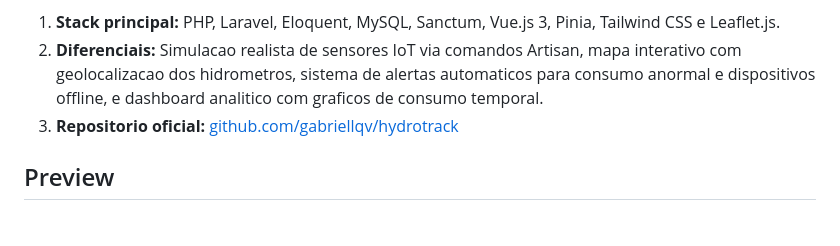
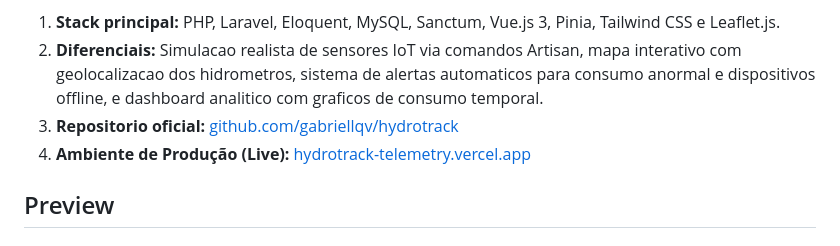
Before and after one commit to gabriellqv/hydrotrack, a Markdown page: README.md, the part around the change. Rendered like a GitHub page.

Commit message:
docs: adicionar link de deploy em producao no readme

```diff
--- a/README.md
+++ b/README.md
@@ -11,6 +11,7 @@ O HydroTrack e uma plataforma de monitoramento de telemetria hidrica IoT que sim
 1. **Stack principal:** PHP, Laravel, Eloquent, MySQL, Sanctum, Vue.js 3, Pinia, Tailwind CSS e Leaflet.js.
 2. **Diferenciais:** Simulacao realista de sensores IoT via comandos Artisan, mapa interativo com geolocalizacao dos hidrometros, sistema de alertas automaticos para consumo anormal e dispositivos offline, e dashboard analitico com graficos de consumo temporal.
 3. **Repositorio oficial:** [github.com/gabriellqv/hydrotrack](https://github.com/gabriellqv/hydrotrack)
+4. **Ambiente de Produção (Live):** [hydrotrack-telemetry.vercel.app](https://hydrotrack-telemetry.vercel.app)
 
 ## Preview
 
```
